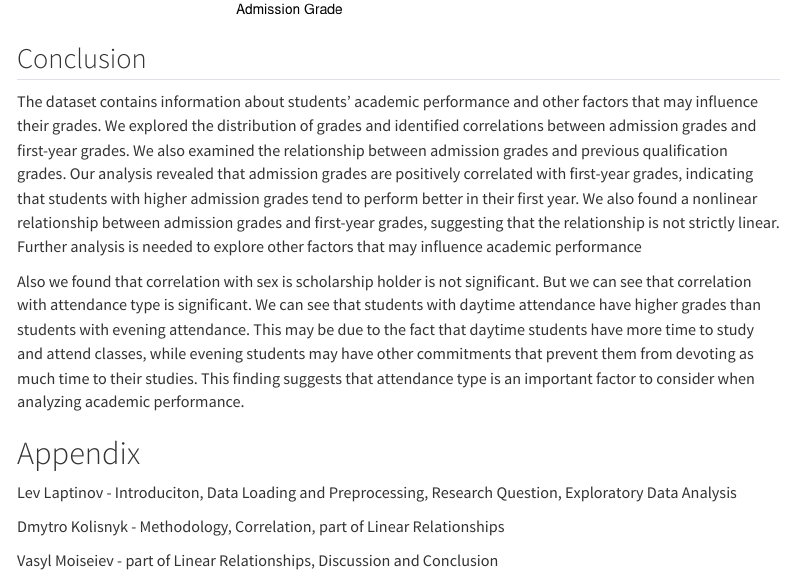
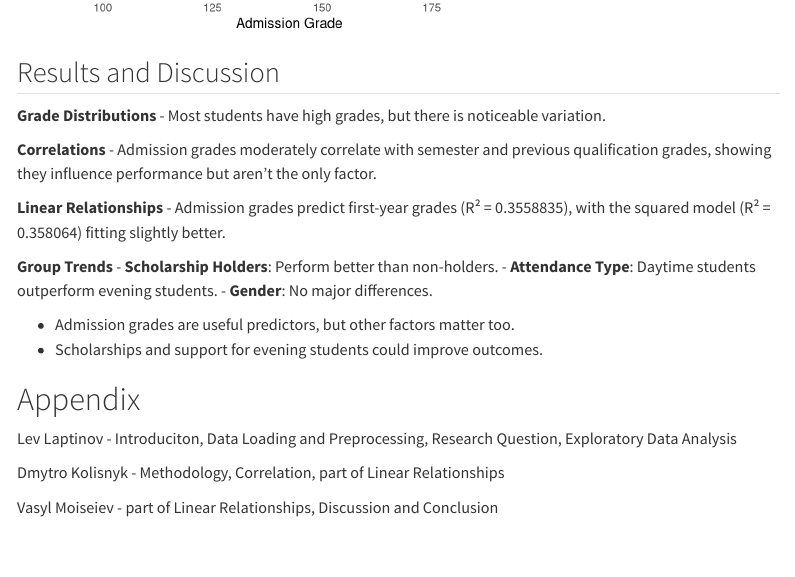
Before and after one commit to lev-laptinov/DS-Project-2, a Quarto document (index.qmd): the page in a window 1100 px wide, from 11680 px down before the commit and from 11670 px down after it. Rendered offline with R 4.5, knitr and Pandoc in place of Quarto, with nearby package versions; menus at the side of the page are left out; long lines of code are wrapped; common packages that the code uses without loading them are loaded.

Commit message:
Update index.qmd

````diff
--- a/index.qmd
+++ b/index.qmd
@@ -247,12 +247,27 @@ ggplot(selected_data, aes(x = admission_grade, y = first_year_grade, color = att
   theme_minimal()
 ```
 
-## Conclusion
+## Results and Discussion
 
-The dataset contains information about students' academic performance and other factors that may influence their grades. We explored the distribution of grades and identified correlations between admission grades and first-year grades. We also examined the relationship between admission grades and previous qualification grades. Our analysis revealed that admission grades are positively correlated with first-year grades, indicating that students with higher admission grades tend to perform better in their first year. We also found a nonlinear relationship between admission grades and first-year grades, suggesting that the relationship is not strictly linear. Further analysis is needed to explore other factors that may influence academic performance
 
-Also we found that correlation with sex is scholarship holder is not significant. But we can see that correlation with attendance type is significant. We can see that students with daytime attendance have higher grades than students with evening attendance. This may be due to the fact that daytime students have more time to study and attend classes, while evening students may have other commitments that prevent them from devoting as much time to their studies. This finding suggests that attendance type is an important factor to consider when analyzing academic performance.
+**Grade Distributions**
+- Most students have high grades, but there is noticeable variation.
 
+
+**Correlations**
+- Admission grades moderately correlate with semester and previous qualification grades, showing they influence performance but aren’t the only factor.
+
+**Linear Relationships**
+- Admission grades predict first-year grades (R² = `r r2_linear`), with the squared model (R² = `r r2_squared`) fitting slightly better.
+
+ **Group Trends**
+- **Scholarship Holders**: Perform better than non-holders.
+- **Attendance Type**: Daytime students outperform evening students.
+- **Gender**: No major differences.
+
+
+- Admission grades are useful predictors, but other factors matter too.
+- Scholarships and support for evening students could improve outcomes.
 
 # Appendix
 
````
